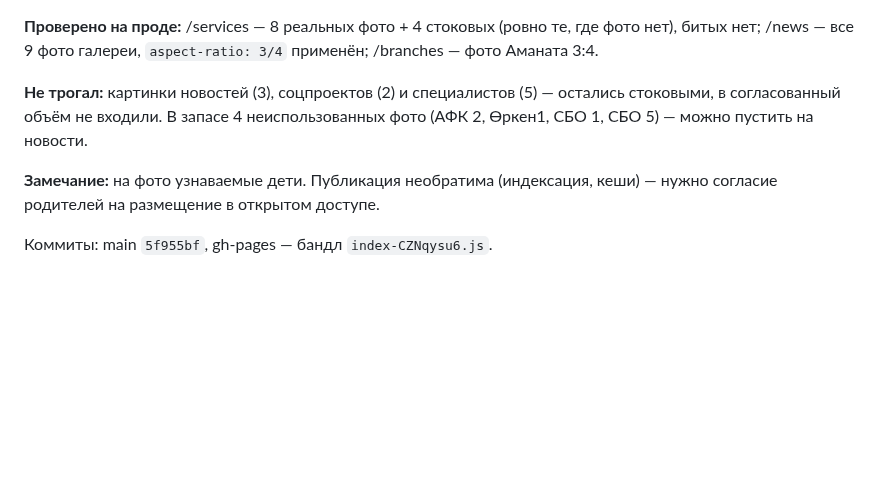
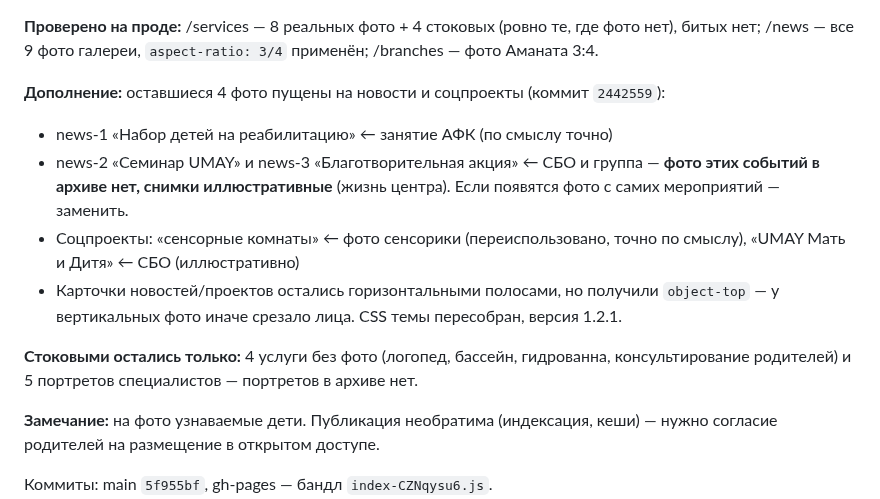
Before and after one commit to farik9797/erekshe-analar, a Markdown page: PROGRESS.md, the part around the change. Drawn GitHub-style; blank space fills up the shorter version.

Commit message:
PROGRESS: фото на новостях и соцпроектах
Co-Authored-By: Claude Opus 5 <noreply@anthropic.com>

```diff
--- a/PROGRESS.md
+++ b/PROGRESS.md
@@ -388,9 +388,18 @@ media-запросы и произвольные значения на мест
 **Проверено на проде:** /services — 8 реальных фото + 4 стоковых (ровно те, где фото нет),
 битых нет; /news — все 9 фото галереи, `aspect-ratio: 3/4` применён; /branches — фото Аманата 3:4.
 
-**Не трогал:** картинки новостей (3), соцпроектов (2) и специалистов (5) — остались стоковыми,
-в согласованный объём не входили. В запасе 4 неиспользованных фото
-(АФК 2, Өркен1, СБО 1, СБО 5) — можно пустить на новости.
+**Дополнение:** оставшиеся 4 фото пущены на новости и соцпроекты (коммит `2442559`):
+- news-1 «Набор детей на реабилитацию» ← занятие АФК (по смыслу точно)
+- news-2 «Семинар UMAY» и news-3 «Благотворительная акция» ← СБО и группа —
+  **фото этих событий в архиве нет, снимки иллюстративные** (жизнь центра).
+  Если появятся фото с самих мероприятий — заменить.
+- Соцпроекты: «сенсорные комнаты» ← фото сенсорики (переиспользовано, точно по смыслу),
+  «UMAY Мать и Дитя» ← СБО (иллюстративно)
+- Карточки новостей/проектов остались горизонтальными полосами, но получили `object-top` —
+  у вертикальных фото иначе срезало лица. CSS темы пересобран, версия 1.2.1.
+
+**Стоковыми остались только:** 4 услуги без фото (логопед, бассейн, гидрованна,
+консультирование родителей) и 5 портретов специалистов — портретов в архиве нет.
 
 **Замечание:** на фото узнаваемые дети. Публикация необратима (индексация, кеши) —
 нужно согласие родителей на размещение в открытом доступе.
```
